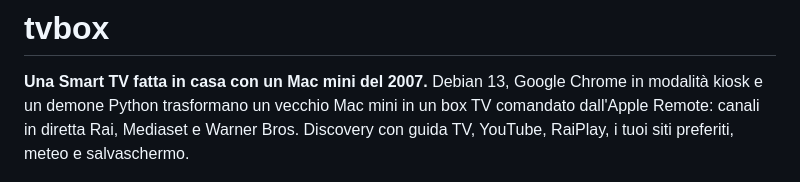
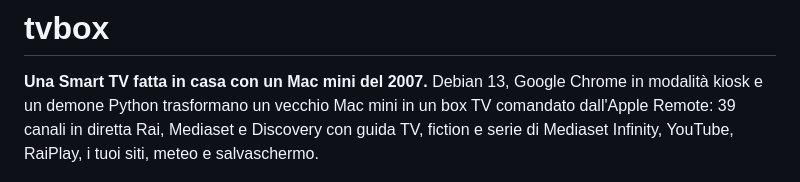
Before and after one commit to Nefer97/TV-Box, a Markdown page: README.md, the part around one of its changes. Drawn GitHub-style.

```diff
--- a/README.md
+++ b/README.md
@@ -2,8 +2,8 @@
 
 **Una Smart TV fatta in casa con un Mac mini del 2007.**
 Debian 13, Google Chrome in modalità kiosk e un demone Python trasformano un vecchio Mac mini
-in un box TV comandato dall'Apple Remote: canali in diretta Rai, Mediaset e Warner Bros.
-Discovery con guida TV, YouTube, RaiPlay, i tuoi siti preferiti, meteo e salvaschermo.
+in un box TV comandato dall'Apple Remote: 39 canali in diretta Rai, Mediaset e Discovery con
+guida TV, fiction e serie di Mediaset Infinity, YouTube, RaiPlay, i tuoi siti, meteo e salvaschermo.
 
 ![Home con un canale in diretta selezionato](docs/screenshots/home-diretta.png)
 
```
Also changed, not shown: other parts of README.md (+29 -9 lines), docs/screenshots/canali.png (added), docs/screenshots/mediaset-serie.png (added), 3 other files.
